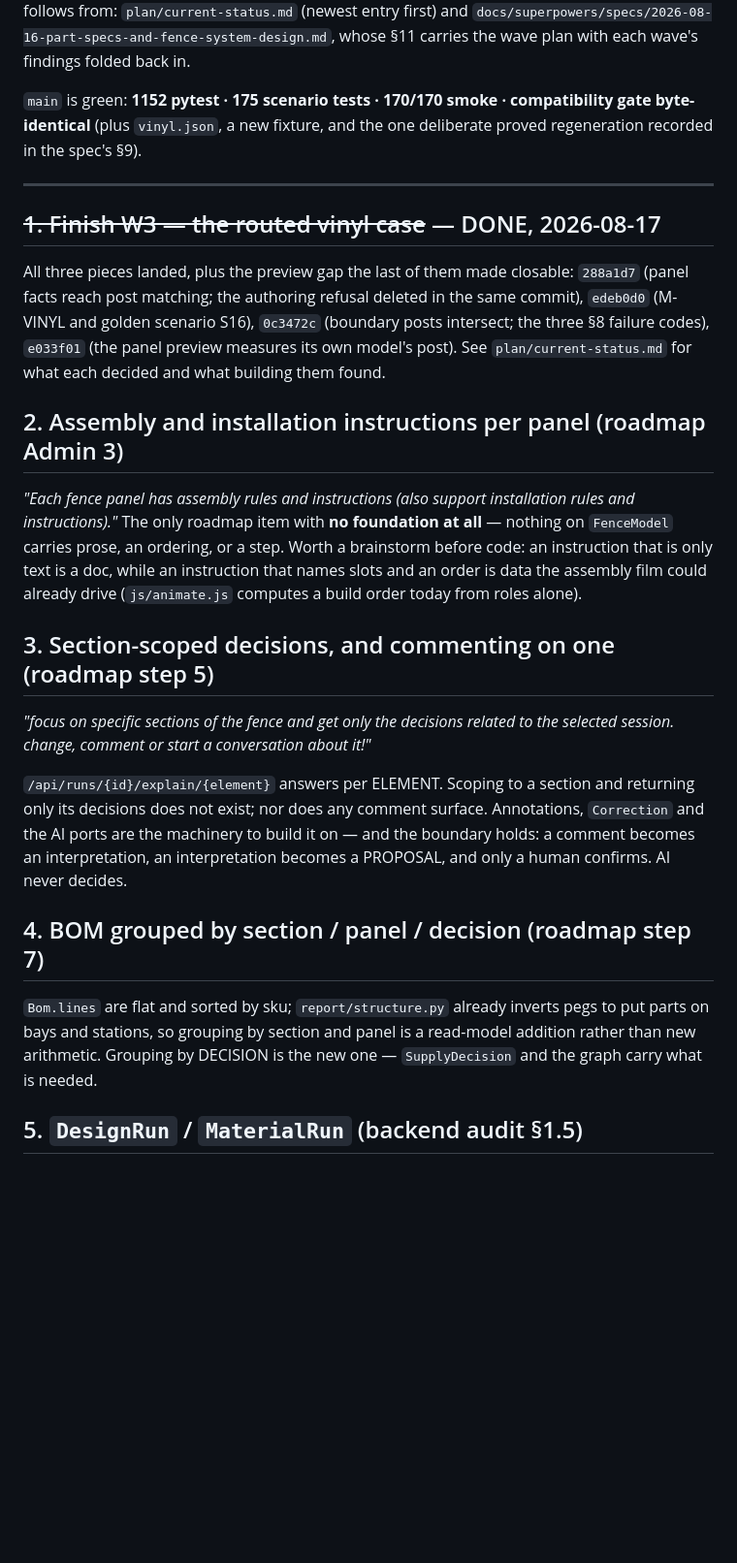
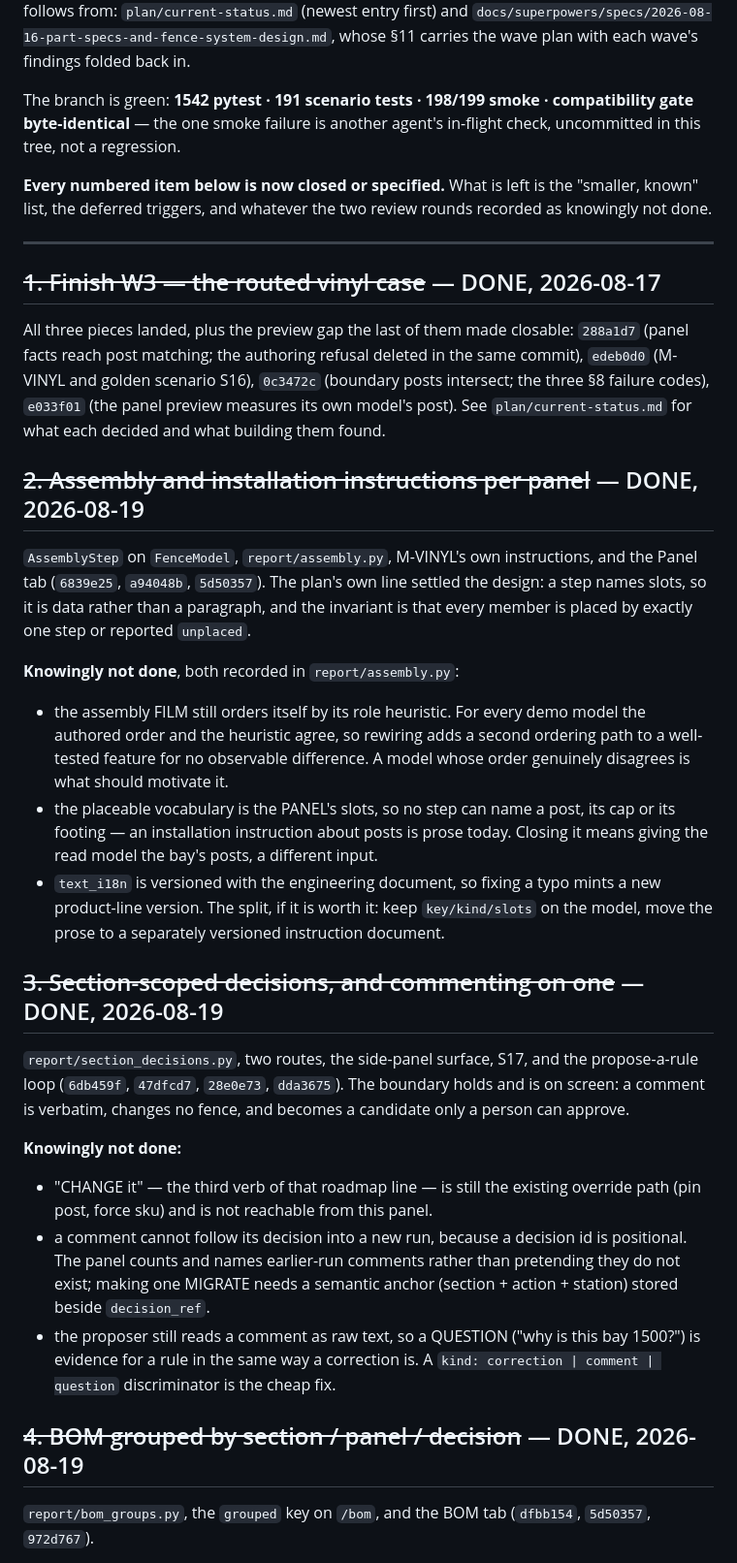
Before and after one commit to spicysauce1955-stack/BOM, a Markdown page: plan/open-work.md, the part around one of its changes. Shown at 97% size. GitHub-like rendering; blank space fills up the shorter version.

```diff
--- a/plan/open-work.md
+++ b/plan/open-work.md
@@ -5,9 +5,13 @@ otherwise. State it follows from: `plan/current-status.md` (newest entry first)
 and `docs/superpowers/specs/2026-08-16-part-specs-and-fence-system-design.md`,
 whose §11 carries the wave plan with each wave's findings folded back in.
 
-`main` is green: **1152 pytest · 175 scenario tests · 170/170 smoke · compatibility gate
-byte-identical** (plus `vinyl.json`, a new fixture, and the one deliberate proved
-regeneration recorded in the spec's §9).
+The branch is green: **1542 pytest · 191 scenario tests · 198/199 smoke ·
+compatibility gate byte-identical** — the one smoke failure is another agent's
+in-flight check, uncommitted in this tree, not a regression.
+
+**Every numbered item below is now closed or specified.** What is left is the
+"smaller, known" list, the deferred triggers, and whatever the two review rounds
+recorded as knowingly not done.
 
 ---
 
@@ -20,32 +24,46 @@ posts intersect; the three §8 failure codes), `e033f01` (the panel preview
 measures its own model's post). See `plan/current-status.md` for what each
 decided and what building them found.
 
-## 2. Assembly and installation instructions per panel (roadmap Admin 3)
+## ~~2. Assembly and installation instructions per panel~~ — DONE, 2026-08-19
 
-*"Each fence panel has assembly rules and instructions (also support installation
-rules and instructions)."* The only roadmap item with **no foundation at all** —
-nothing on `FenceModel` carries prose, an ordering, or a step. Worth a
-brainstorm before code: an instruction that is only text is a doc, while an
-instruction that names slots and an order is data the assembly film could already
-drive (`js/animate.js` computes a build order today from roles alone).
+`AssemblyStep` on `FenceModel`, `report/assembly.py`, M-VINYL's own instructions,
+and the Panel tab (`6839e25`, `a94048b`, `5d50357`). The plan's own line settled
+the design: a step names slots, so it is data rather than a paragraph, and the
+invariant is that every member is placed by exactly one step or reported
+`unplaced`.
 
-## 3. Section-scoped decisions, and commenting on one (roadmap step 5)
+**Knowingly not done**, both recorded in `report/assembly.py`:
+* the assembly FILM still orders itself by its role heuristic. For every demo
+  model the authored order and the heuristic agree, so rewiring adds a second
+  ordering path to a well-tested feature for no observable difference. A model
+  whose order genuinely disagrees is what should motivate it.
+* the placeable vocabulary is the PANEL's slots, so no step can name a post, its
+  cap or its footing — an installation instruction about posts is prose today.
+  Closing it means giving the read model the bay's posts, a different input.
+* `text_i18n` is versioned with the engineering document, so fixing a typo mints
+  a new product-line version. The split, if it is worth it: keep `key/kind/slots`
+  on the model, move the prose to a separately versioned instruction document.
 
-*"focus on specific sections of the fence and get only the decisions related to
-the selected session. change, comment or start a conversation about it!"*
+## ~~3. Section-scoped decisions, and commenting on one~~ — DONE, 2026-08-19
 
-`/api/runs/{id}/explain/{element}` answers per ELEMENT. Scoping to a section and
-returning only its decisions does not exist; nor does any comment surface.
-Annotations, `Correction` and the AI ports are the machinery to build it on — and
-the boundary holds: a comment becomes an interpretation, an interpretation
-becomes a PROPOSAL, and only a human confirms. AI never decides.
+`report/section_decisions.py`, two routes, the side-panel surface, S17, and the
+propose-a-rule loop (`6db459f`, `47dfcd7`, `28e0e73`, `dda3675`). The boundary
+holds and is on screen: a comment is verbatim, changes no fence, and becomes a
+candidate only a person can approve.
 
-## 4. BOM grouped by section / panel / decision (roadmap step 7)
+**Knowingly not done:**
+* "CHANGE it" — the third verb of that roadmap line — is still the existing
+  override path (pin post, force sku) and is not reachable from this panel.
+* a comment cannot follow its decision into a new run, because a decision id is
+  positional. The panel counts and names earlier-run comments rather than
+  pretending they do not exist; making one MIGRATE needs a semantic anchor
+  (section + action + station) stored beside `decision_ref`.
+* the proposer still reads a comment as raw text, so a QUESTION ("why is this bay
+  1500?") is evidence for a rule in the same way a correction is. A
+  `kind: correction | comment | question` discriminator is the cheap fix.
 
-`Bom.lines` are flat and sorted by sku; `report/structure.py` already inverts
-pegs to put parts on bays and stations, so grouping by section and panel is a
-read-model addition rather than new arithmetic. Grouping by DECISION is the new
-one — `SupplyDecision` and the graph carry what is needed.
+## ~~4. BOM grouped by section / panel / decision~~ — DONE, 2026-08-19
 
-## 5. `DesignRun` / `MaterialRun` (backend audit §1.5)
+`report/bom_groups.py`, the `grouped` key on `/bom`, and the BOM tab (`dfbb154`,
+`5d50357`, `972d767`).
 
```
Also changed, not shown: other parts of plan/open-work.md (+31 -21 lines).
